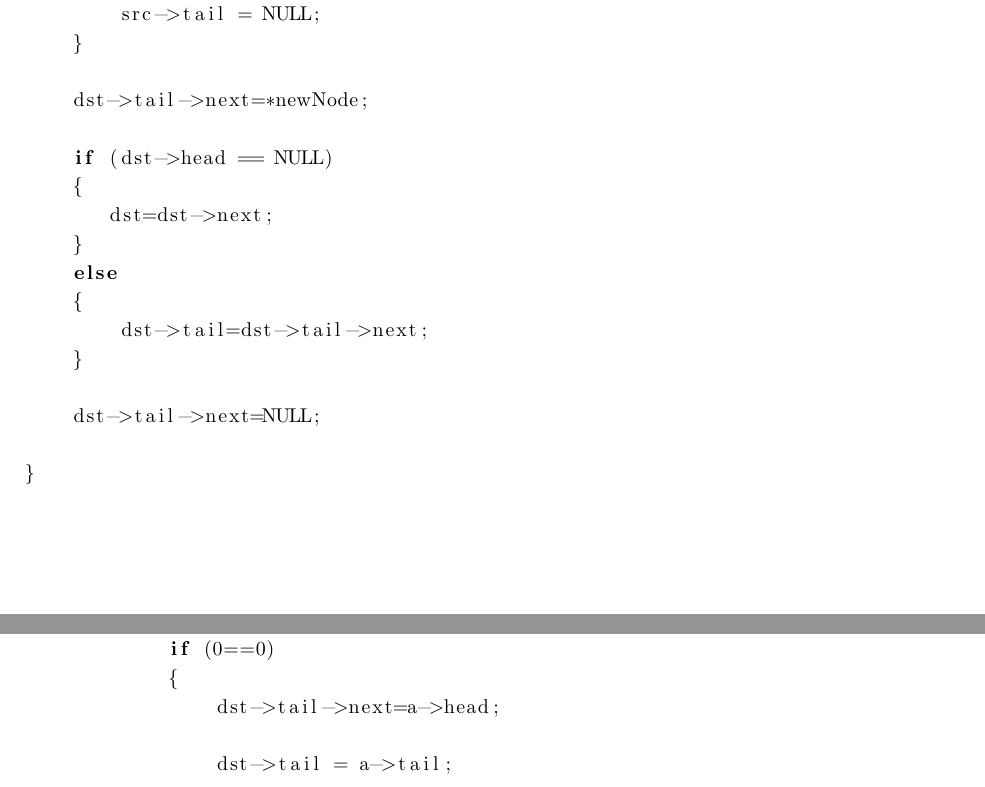
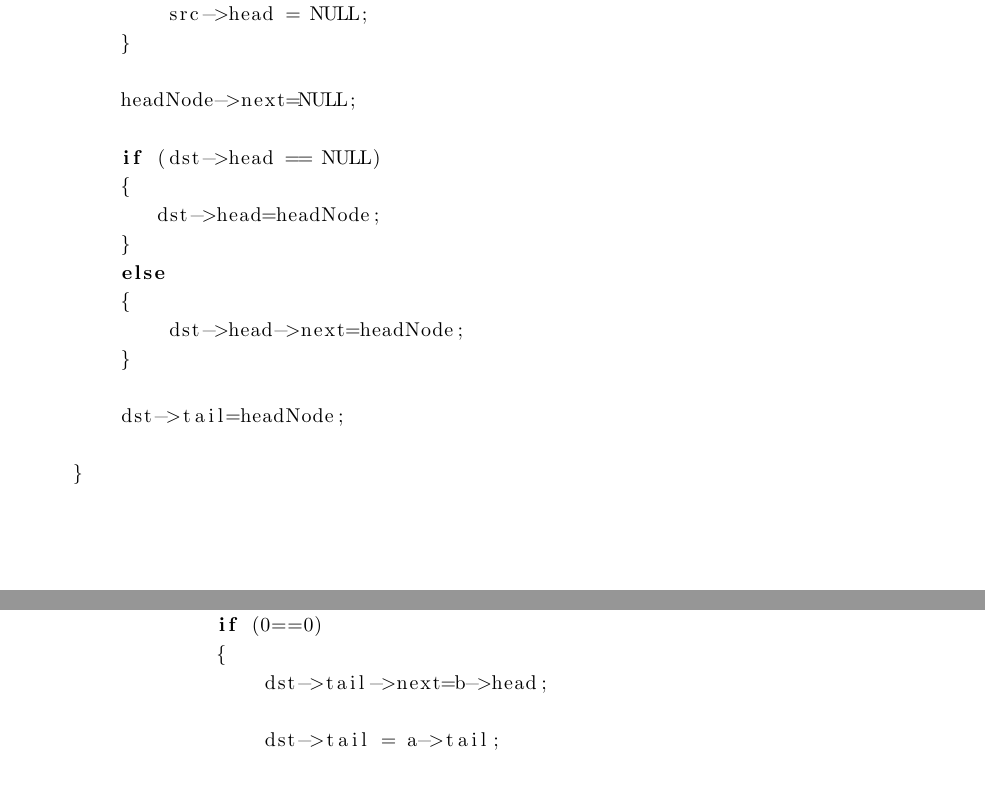
Before and after one commit to victoryang00/Algorithm-Solution-for-CS140-ShanghaiTech, a LaTeX problem sheet (weekly_hw1/HW1.tex): two parts of pages 6 and 9 of 9, joined at a grey line, cut so that both start at the same text. Compiled offline with pdfLaTeX.

Commit message:
add weekly_soltuion

```diff
--- a/weekly_hw1/HW1.tex
+++ b/weekly_hw1/HW1.tex
@@ -277,19 +277,19 @@ void MoveHead (List *src, List *dst)
         {
-        src->tail = NULL;
+            src->head = NULL;
         }
 
-    dst->tail->next=*newNode;
+        headNode->next=NULL;
 
         if (dst->head == NULL)
         {
-       dst=dst->next;
+           dst->head=headNode;
         }
         else
         {
-        dst->tail=dst->tail->next;
+            dst->head->next=headNode;
         }
 
-    dst->tail->next=NULL;
+        dst->tail=headNode;
 
     }
 
@@ -373,7 +373,7 @@ void SortedMerge (List *a, List *b, List *dst)
             {
                 if (0==0)
                 {
-                dst->tail->next=a->head;
+                    dst->tail->next=b->head;
 
                     dst->tail = a->tail;
 
```
Also changed, not shown: weekly_hw1/HW!.pdf (added), weekly_hw1/HW1.tex (8 more changed lines), 4 other files. Lines whose indentation alone changed are shown as unchanged.
